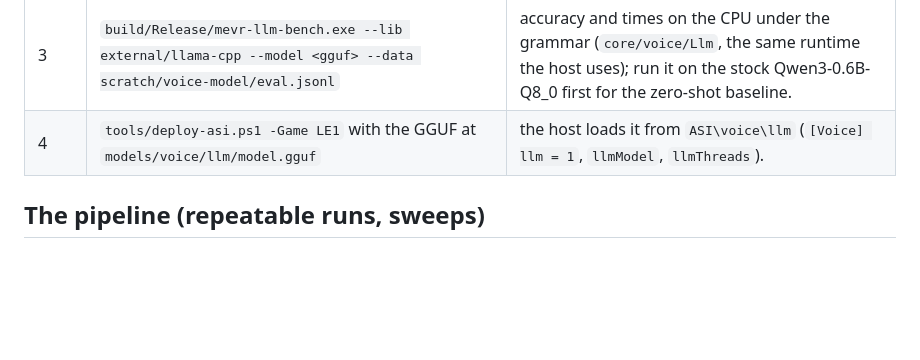
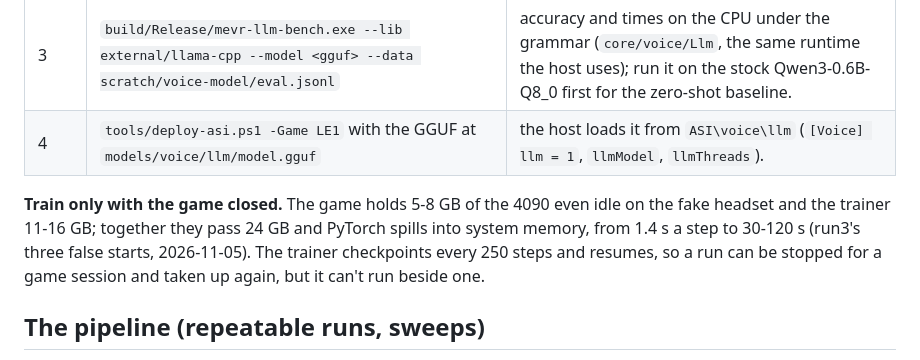
Before and after one commit to dnehring/MEVR, a Markdown page: tools/voice-model/README.md, the part around the change. Rendered like a GitHub page; blank space fills up the shorter version.

Commit message:
Voice model README: train only with the game closed (the game and the trainer together spill the 4090)
Co-Authored-By: Claude Fable 5.1 <noreply@anthropic.com>

```diff
--- a/tools/voice-model/README.md
+++ b/tools/voice-model/README.md
@@ -10,6 +10,11 @@ grammar. This folder makes that model.
 | 2 | `python tools/voice-model/train_lora.py --data ... --out scratch/voice-model/run1 --eval ... --gguf <llama.cpp>/convert_hf_to_gguf.py` | a LoRA on Qwen3-0.6B (Apache-2.0), merged and exported to GGUF (q8_0). An hour on the RTX 4090 for 20,000 examples is the estimate; not measured. |
 | 3 | `build/Release/mevr-llm-bench.exe --lib external/llama-cpp --model <gguf> --data scratch/voice-model/eval.jsonl` | accuracy and times on the CPU under the grammar (`core/voice/Llm`, the same runtime the host uses); run it on the stock Qwen3-0.6B-Q8_0 first for the zero-shot baseline. |
 | 4 | `tools/deploy-asi.ps1 -Game LE1` with the GGUF at `models/voice/llm/model.gguf` | the host loads it from `ASI\voice\llm` (`[Voice] llm = 1`, `llmModel`, `llmThreads`). |
+
+**Train only with the game closed.** The game holds 5-8 GB of the 4090 even idle on the fake headset and the trainer
+11-16 GB; together they pass 24 GB and PyTorch spills into system memory, from 1.4 s a step to 30-120 s (run3's three
+false starts, 2026-11-05). The trainer checkpoints every 250 steps and resumes, so a run can be stopped for a game
+session and taken up again, but it can't run beside one.
 
 ## The pipeline (repeatable runs, sweeps)
 
```
